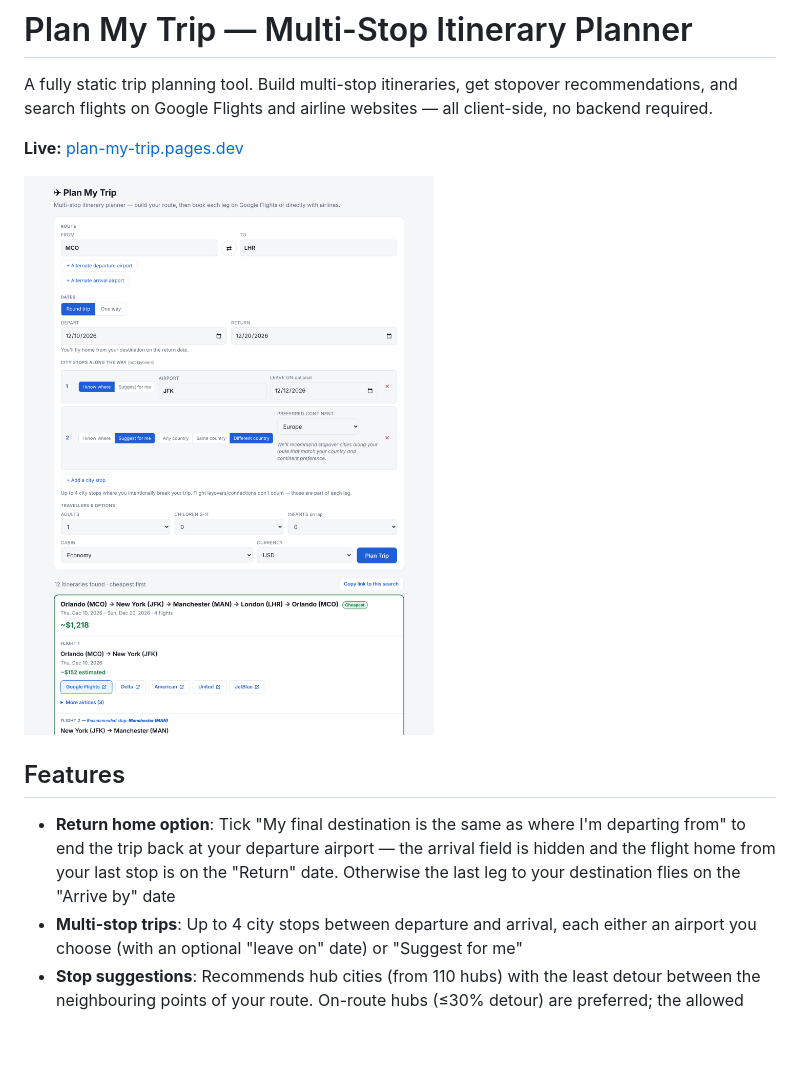
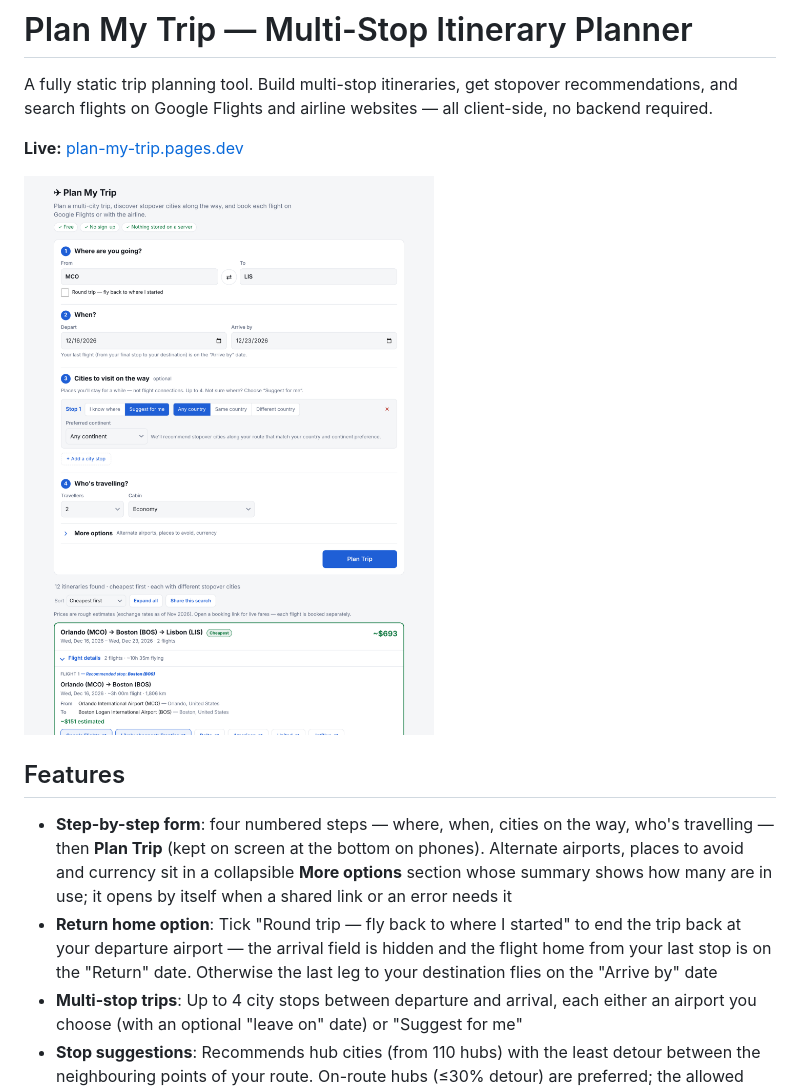
Before and after one commit to ArefAbdala/City-Juggler, a Markdown page: PROJECT.md, the part around the change. Drawn GitHub-style; pictures changed too: screenshot.png; blank space fills up the shorter version.

```diff
--- a/PROJECT.md
+++ b/PROJECT.md
@@ -8,7 +8,8 @@ A fully static trip planning tool. Build multi-stop itineraries, get stopover re
 
 ## Features
 
-- **Return home option**: Tick "My final destination is the same as where I'm departing from" to end the trip back at your departure airport — the arrival field is hidden and the flight home from your last stop is on the "Return" date. Otherwise the last leg to your destination flies on the "Arrive by" date
+- **Step-by-step form**: four numbered steps — where, when, cities on the way, who's travelling — then **Plan Trip** (kept on screen at the bottom on phones). Alternate airports, places to avoid and currency sit in a collapsible **More options** section whose summary shows how many are in use; it opens by itself when a shared link or an error needs it
+- **Return home option**: Tick "Round trip — fly back to where I started" to end the trip back at your departure airport — the arrival field is hidden and the flight home from your last stop is on the "Return" date. Otherwise the last leg to your destination flies on the "Arrive by" date
 - **Multi-stop trips**: Up to 4 city stops between departure and arrival, each either an airport you choose (with an optional "leave on" date) or "Suggest for me"
 - **Stop suggestions**: Recommends hub cities (from 110 hubs) with the least detour between the neighbouring points of your route. On-route hubs (≤30% detour) are preferred; the allowed detour widens (60%, 100%, 200%) only when needed to find enough matches. Several suggested stops get distinct cities, ordered so the route never doubles back. A suggested stop is always at least 150 km from the airports either side of it (never JFK → Newark). If none fits (e.g. very short trips), you're told why
 - **No repeated stopovers across itineraries**: every itinerary in a search gets its own suggested stop cities — a city shown as a stop in one result (counting all its airports, e.g. NRT/HND) never appears as a suggested stop in another. Fresh stops never widen the detour beyond what the best choices needed, so short or long multi-stop trips may show fewer results rather than far-off stopovers — and a message says why and how to get more
```
Also changed, not shown: 3 other files.
